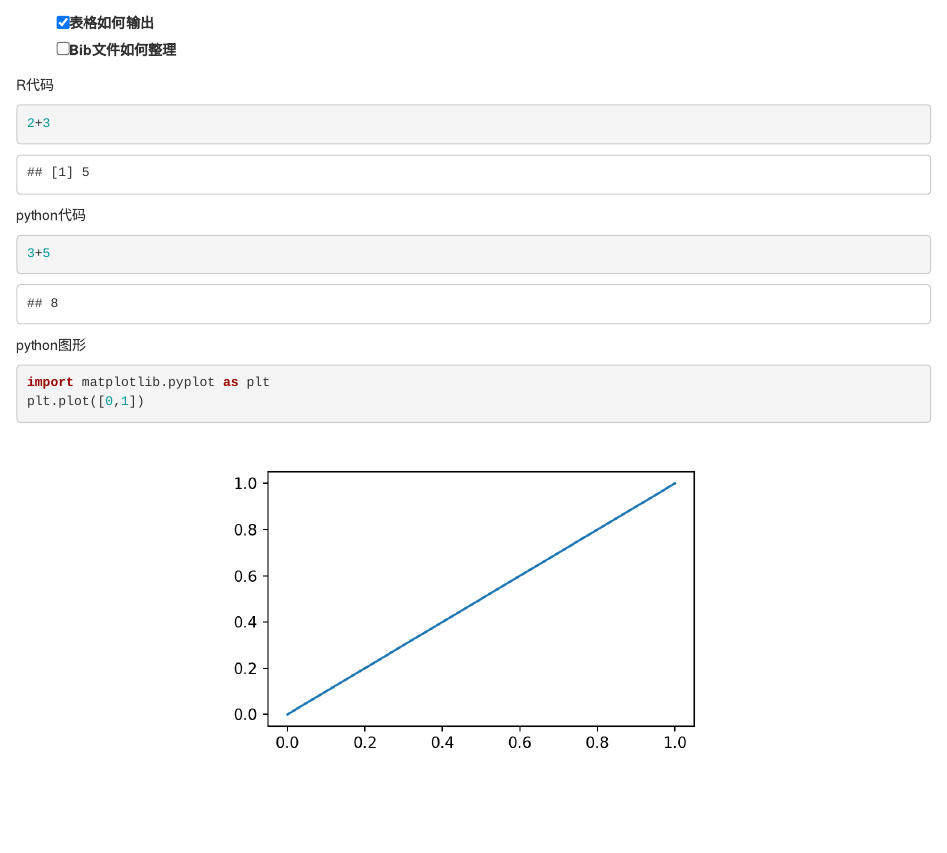
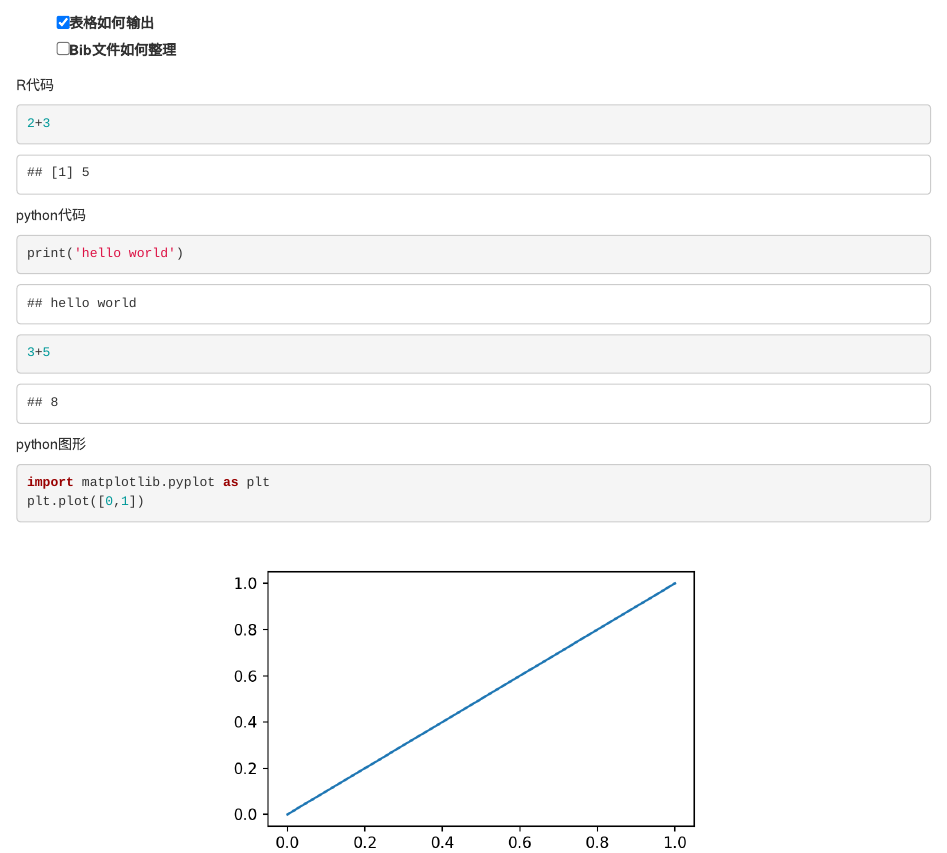
Before and after one commit to jinlin82/python-visualization, an R Markdown document (try/rmd-template.Rmd): the page in a window 1100 px wide, from 150 px down. Rendered offline with R 4.5, knitr and Pandoc, with nearby package versions; a font, style sheet, LaTeX package, included part or bibliography that could not be used is replaced or left out.

Commit message:
changed rmd-template

````diff
--- a/try/rmd-template.Rmd
+++ b/try/rmd-template.Rmd
@@ -48,6 +48,7 @@ R代码
 python代码
 
 ```{python, results='markup'}
+print('hello world')
 3+5
 ```
 
````
Also changed, not shown: 1 other file.
